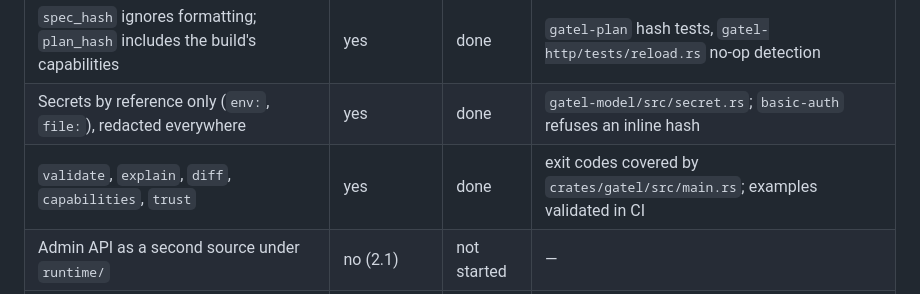
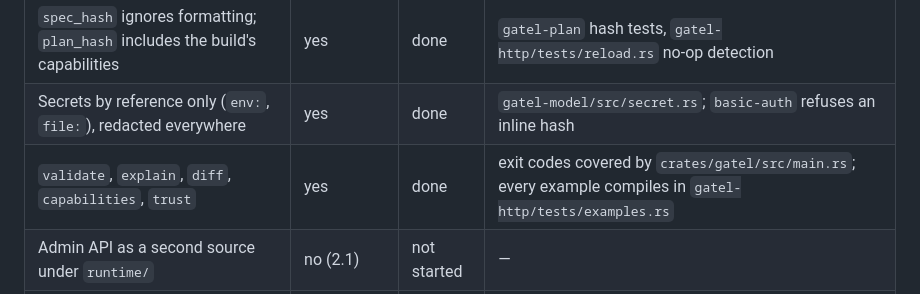
Before and after one commit to salvo-rs/gatel, a Markdown page: docs/FEATURES.md, the part around the change. Rendered like a GitHub page.

Commit message:
docs(v2): correct where the examples are checked
Co-Authored-By: Claude Opus 5 <noreply@anthropic.com>

```diff
--- a/docs/FEATURES.md
+++ b/docs/FEATURES.md
@@ -19,7 +19,7 @@ carries; it is the same list, generated rather than written down.
 | `Snapshot → Spec → Plan → Generation → State` as the only path | yes | done | enforced by `cargo run -p xtask`; no second entry point exists |
 | `spec_hash` ignores formatting; `plan_hash` includes the build's capabilities | yes | done | `gatel-plan` hash tests, `gatel-http/tests/reload.rs` no-op detection |
 | Secrets by reference only (`env:`, `file:`), redacted everywhere | yes | done | `gatel-model/src/secret.rs`; `basic-auth` refuses an inline hash |
-| `validate`, `explain`, `diff`, `capabilities`, `trust` | yes | done | exit codes covered by `crates/gatel/src/main.rs`; examples validated in CI |
+| `validate`, `explain`, `diff`, `capabilities`, `trust` | yes | done | exit codes covered by `crates/gatel/src/main.rs`; every example compiles in `gatel-http/tests/examples.rs` |
 | Admin API as a second source under `runtime/` | no (2.1) | not started | — |
 | Kubernetes source | no | not started | — |
 
```
